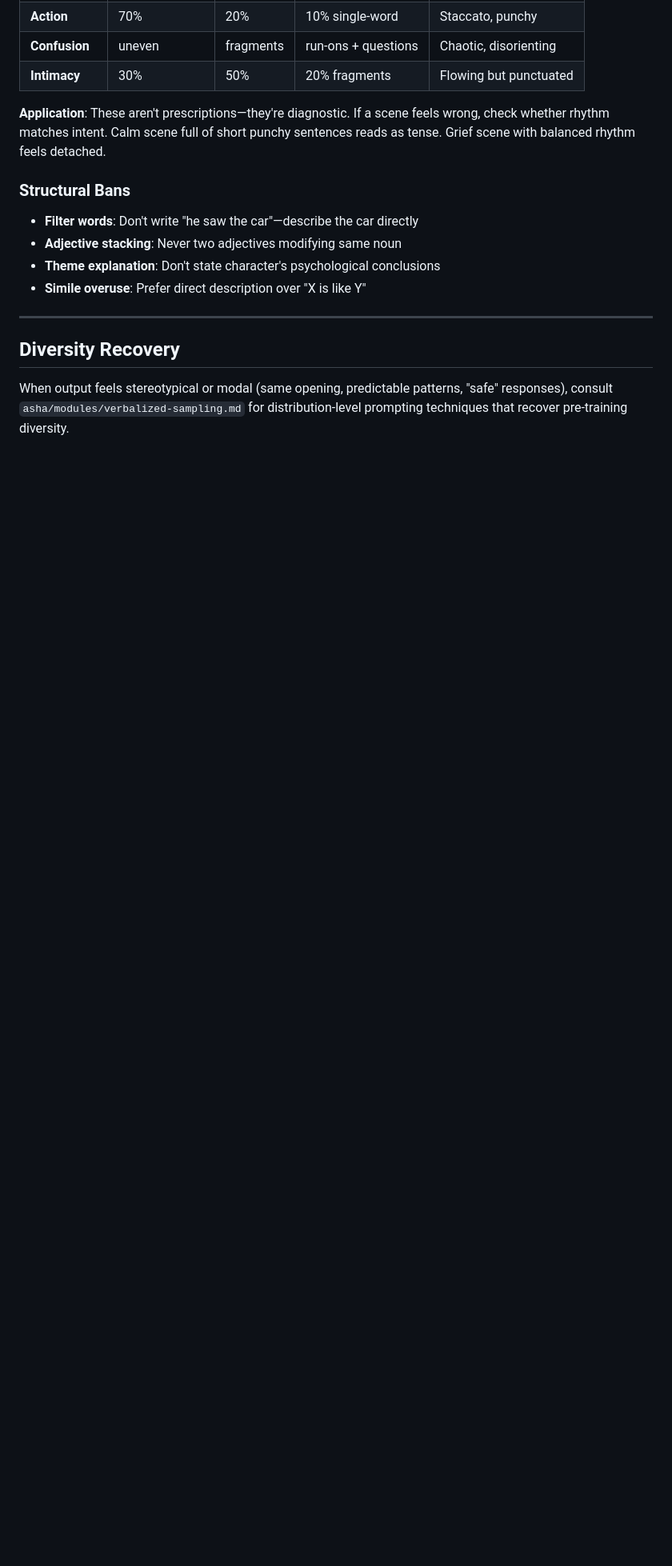
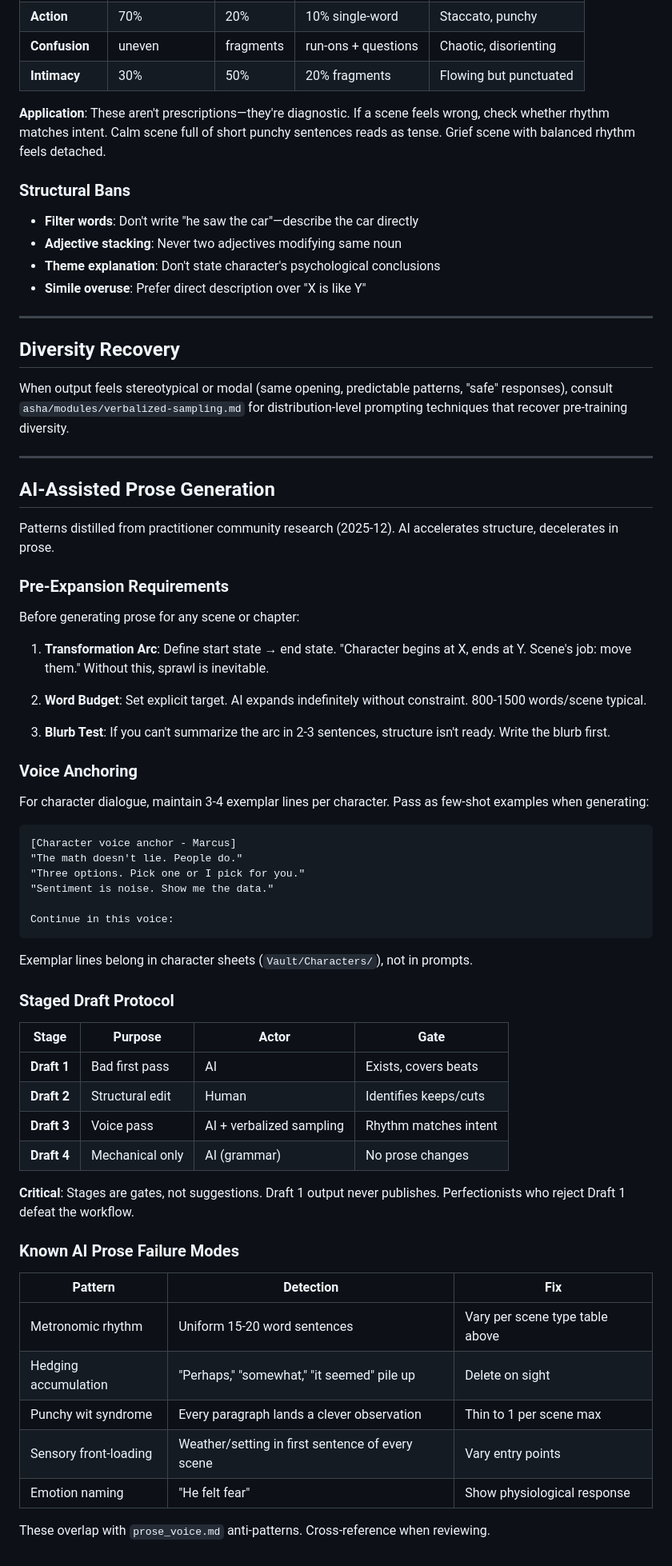
Before and after one commit to pknull/asha, a Markdown page: modules/writing.md, the part around the change. Shown at 80% size. Rendered like a GitHub page; blank space fills up the shorter version.

Commit message:
Add AI-Assisted Prose Generation patterns
Research distillation from r/WritingWithAI:
- Pre-expansion requirements (transformation arc, word budget, blurb test)
- Voice anchoring protocol (3-4 exemplar lines per character)
- Staged draft protocol (4-stage gates)
- Known AI prose failure modes table

🤖 Generated with [Claude Code](https://claude.com/claude-code)

Co-Authored-By: Claude Opus 4.5 <noreply@anthropic.com>

````diff
--- a/modules/writing.md
+++ b/modules/writing.md
@@ -107,3 +107,57 @@ For fiction and narrative prose, sentence length distribution signals emotional
 ## Diversity Recovery
 
 When output feels stereotypical or modal (same opening, predictable patterns, "safe" responses), consult `asha/modules/verbalized-sampling.md` for distribution-level prompting techniques that recover pre-training diversity.
+
+---
+
+## AI-Assisted Prose Generation
+
+Patterns distilled from practitioner community research (2025-12). AI accelerates structure, decelerates in prose.
+
+### Pre-Expansion Requirements
+
+Before generating prose for any scene or chapter:
+
+1. **Transformation Arc**: Define start state → end state. "Character begins at X, ends at Y. Scene's job: move them." Without this, sprawl is inevitable.
+
+2. **Word Budget**: Set explicit target. AI expands indefinitely without constraint. 800-1500 words/scene typical.
+
+3. **Blurb Test**: If you can't summarize the arc in 2-3 sentences, structure isn't ready. Write the blurb first.
+
+### Voice Anchoring
+
+For character dialogue, maintain 3-4 exemplar lines per character. Pass as few-shot examples when generating:
+
+```
+[Character voice anchor - Marcus]
+"The math doesn't lie. People do."
+"Three options. Pick one or I pick for you."
+"Sentiment is noise. Show me the data."
+
+Continue in this voice:
+```
+
+Exemplar lines belong in character sheets (`Vault/Characters/`), not in prompts.
+
+### Staged Draft Protocol
+
+| Stage | Purpose | Actor | Gate |
+|-------|---------|-------|------|
+| **Draft 1** | Bad first pass | AI | Exists, covers beats |
+| **Draft 2** | Structural edit | Human | Identifies keeps/cuts |
+| **Draft 3** | Voice pass | AI + verbalized sampling | Rhythm matches intent |
+| **Draft 4** | Mechanical only | AI (grammar) | No prose changes |
+
+**Critical**: Stages are gates, not suggestions. Draft 1 output never publishes. Perfectionists who reject Draft 1 defeat the workflow.
+
+### Known AI Prose Failure Modes
+
+| Pattern | Detection | Fix |
+|---------|-----------|-----|
+| Metronomic rhythm | Uniform 15-20 word sentences | Vary per scene type table above |
+| Hedging accumulation | "Perhaps," "somewhat," "it seemed" pile up | Delete on sight |
+| Punchy wit syndrome | Every paragraph lands a clever observation | Thin to 1 per scene max |
+| Sensory front-loading | Weather/setting in first sentence of every scene | Vary entry points |
+| Emotion naming | "He felt fear" | Show physiological response |
+
+These overlap with `prose_voice.md` anti-patterns. Cross-reference when reviewing.
````
